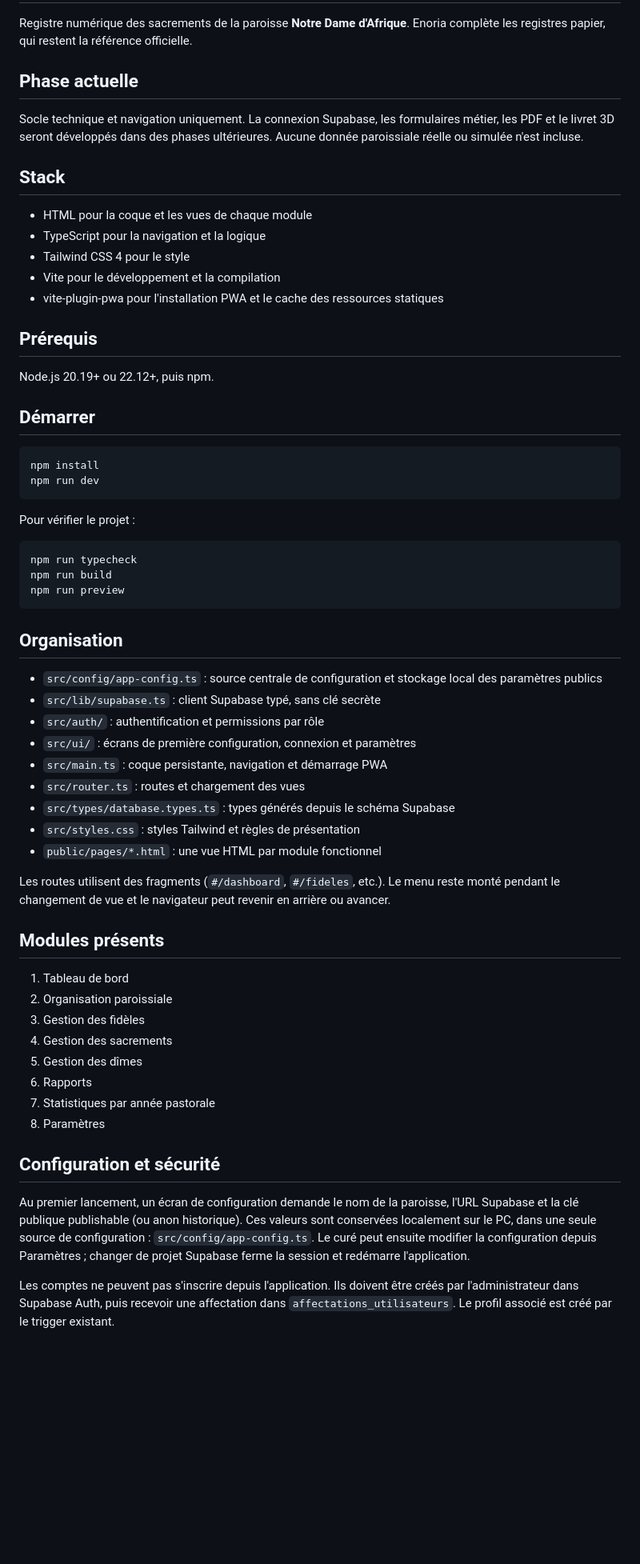
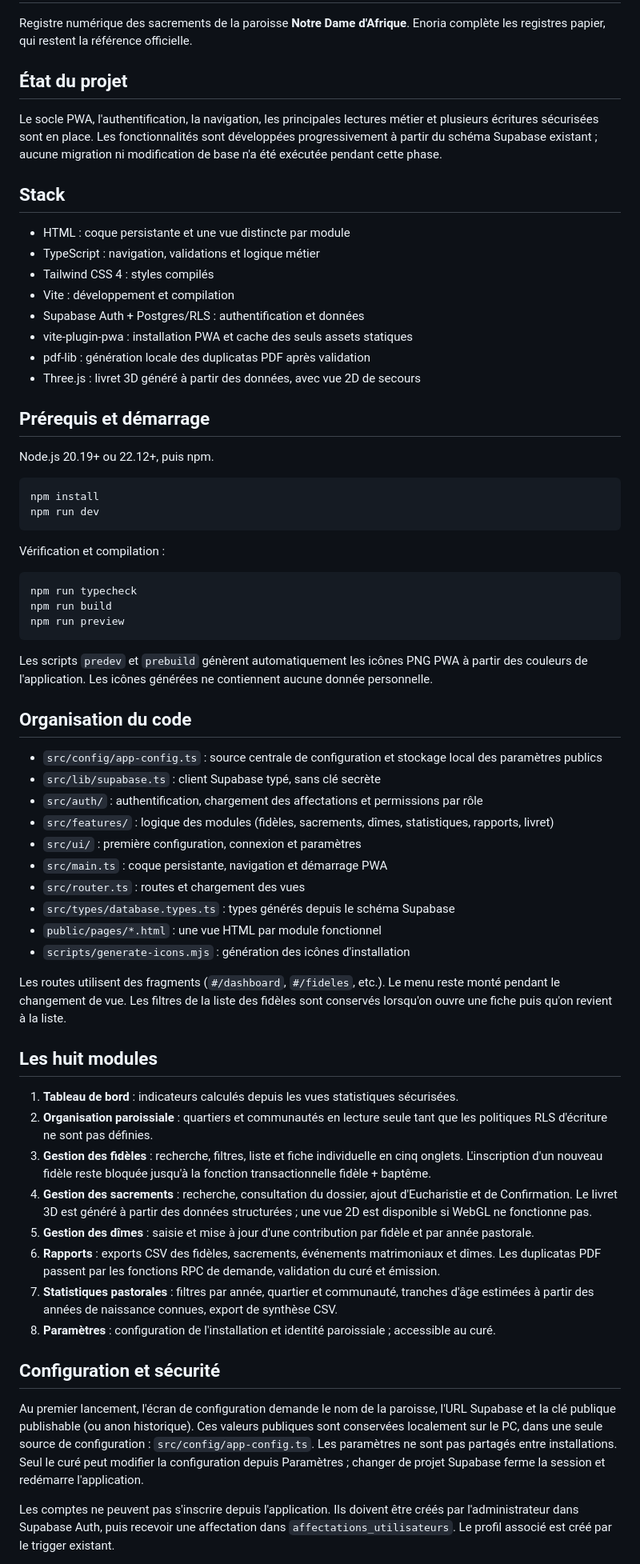
Before and after one commit to mishka635minezis23-spec/Enoria, a Markdown page: README.md, the part around one of its changes. Shown at 80% size. Drawn GitHub-style; blank space fills up the shorter version.

Commit message:
docs: update README with current implemented Enoria modules

````diff
--- a/README.md
+++ b/README.md
@@ -2,30 +2,31 @@
 
 Registre numérique des sacrements de la paroisse **Notre Dame d'Afrique**. Enoria complète les registres papier, qui restent la référence officielle.
 
-## Phase actuelle
+## État du projet
 
-Socle technique et navigation uniquement. La connexion Supabase, les formulaires métier, les PDF et le livret 3D seront développés dans des phases ultérieures. Aucune donnée paroissiale réelle ou simulée n'est incluse.
+Le socle PWA, l'authentification, la navigation, les principales lectures métier et plusieurs écritures sécurisées sont en place. Les fonctionnalités sont développées progressivement à partir du schéma Supabase existant ; aucune migration ni modification de base n'a été exécutée pendant cette phase.
 
 ## Stack
 
-- HTML pour la coque et les vues de chaque module
-- TypeScript pour la navigation et la logique
-- Tailwind CSS 4 pour le style
-- Vite pour le développement et la compilation
-- vite-plugin-pwa pour l'installation PWA et le cache des ressources statiques
+- HTML : coque persistante et une vue distincte par module
+- TypeScript : navigation, validations et logique métier
+- Tailwind CSS 4 : styles compilés
+- Vite : développement et compilation
+- Supabase Auth + Postgres/RLS : authentification et données
+- vite-plugin-pwa : installation PWA et cache des seuls assets statiques
+- pdf-lib : génération locale des duplicatas PDF après validation
+- Three.js : livret 3D généré à partir des données, avec vue 2D de secours
 
-## Prérequis
+## Prérequis et démarrage
 
 Node.js 20.19+ ou 22.12+, puis npm.
-
-## Démarrer
 
 ```bash
 npm install
 npm run dev
 ```
 
-Pour vérifier le projet :
+Vérification et compilation :
 
 ```bash
 npm run typecheck
@@ -33,34 +34,37 @@ npm run build
 npm run preview
 ```
 
-## Organisation
+Les scripts `predev` et `prebuild` génèrent automatiquement les icônes PNG PWA à partir des couleurs de l'application. Les icônes générées ne contiennent aucune donnée personnelle.
+
+## Organisation du code
 
 - `src/config/app-config.ts` : source centrale de configuration et stockage local des paramètres publics
 - `src/lib/supabase.ts` : client Supabase typé, sans clé secrète
-- `src/auth/` : authentification et permissions par rôle
-- `src/ui/` : écrans de première configuration, connexion et paramètres
+- `src/auth/` : authentification, chargement des affectations et permissions par rôle
+- `src/features/` : logique des modules (fidèles, sacrements, dîmes, statistiques, rapports, livret)
+- `src/ui/` : première configuration, connexion et paramètres
 - `src/main.ts` : coque persistante, navigation et démarrage PWA
 - `src/router.ts` : routes et chargement des vues
 - `src/types/database.types.ts` : types générés depuis le schéma Supabase
-- `src/styles.css` : styles Tailwind et règles de présentation
 - `public/pages/*.html` : une vue HTML par module fonctionnel
+- `scripts/generate-icons.mjs` : génération des icônes d'installation
 
-Les routes utilisent des fragments (`#/dashboard`, `#/fideles`, etc.). Le menu reste monté pendant le changement de vue et le navigateur peut revenir en arrière ou avancer.
+Les routes utilisent des fragments (`#/dashboard`, `#/fideles`, etc.). Le menu reste monté pendant le changement de vue. Les filtres de la liste des fidèles sont conservés lorsqu'on ouvre une fiche puis qu'on revient à la liste.
 
-## Modules présents
+## Les huit modules
 
-1. Tableau de bord
-2. Organisation paroissiale
-3. Gestion des fidèles
-4. Gestion des sacrements
-5. Gestion des dîmes
-6. Rapports
-7. Statistiques par année pastorale
-8. Paramètres
+1. **Tableau de bord** : indicateurs calculés depuis les vues statistiques sécurisées.
+2. **Organisation paroissiale** : quartiers et communautés en lecture seule tant que les politiques RLS d'écriture ne sont pas définies.
+3. **Gestion des fidèles** : recherche, filtres, liste et fiche individuelle en cinq onglets. L'inscription d'un nouveau fidèle reste bloquée jusqu'à la fonction transactionnelle fidèle + baptême.
+4. **Gestion des sacrements** : recherche, consultation du dossier, ajout d'Eucharistie et de Confirmation. Le livret 3D est généré à partir des données structurées ; une vue 2D est disponible si WebGL ne fonctionne pas.
+5. **Gestion des dîmes** : saisie et mise à jour d'une contribution par fidèle et par année pastorale.
+6. **Rapports** : exports CSV des fidèles, sacrements, événements matrimoniaux et dîmes. Les duplicatas PDF passent par les fonctions RPC de demande, validation du curé et émission.
+7. **Statistiques pastorales** : filtres par année, quartier et communauté, tranches d'âge estimées à partir des années de naissance connues, export de synthèse CSV.
+8. **Paramètres** : configuration de l'installation et identité paroissiale ; accessible au curé.
 
 ## Configuration et sécurité
 
-Au premier lancement, un écran de configuration demande le nom de la paroisse, l'URL Supabase et la clé publique publishable (ou anon historique). Ces valeurs sont conservées localement sur le PC, dans une seule source de configuration : `src/config/app-config.ts`. Le curé peut ensuite modifier la configuration depuis Paramètres ; changer de projet Supabase ferme la session et redémarre l'application.
+Au premier lancement, l'écran de configuration demande le nom de la paroisse, l'URL Supabase et la clé publique publishable (ou anon historique). Ces valeurs publiques sont conservées localement sur le PC, dans une seule source de configuration : `src/config/app-config.ts`. Les paramètres ne sont pas partagés entre installations. Seul le curé peut modifier la configuration depuis Paramètres ; changer de projet Supabase ferme la session et redémarre l'application.
 
 Les comptes ne peuvent pas s'inscrire depuis l'application. Ils doivent être créés par l'administrateur dans Supabase Auth, puis recevoir une affectation dans `affectations_utilisateurs`. Le profil associé est créé par le trigger existant.
 
````
Also changed, not shown: other parts of README.md (+5 -5 lines).
